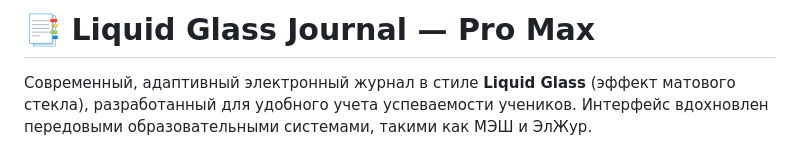
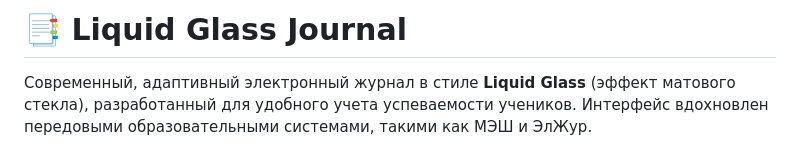
Before and after one commit to RascallySine18/journal, a Markdown page: README.md, the part around the change. Drawn GitHub-style.

```diff
--- a/README.md
+++ b/README.md
@@ -1,4 +1,4 @@
-# 📑 Liquid Glass Journal — Pro Max
+# 📑 Liquid Glass Journal
 
 Современный, адаптивный электронный журнал в стиле **Liquid Glass** (эффект матового стекла), разработанный для удобного учета успеваемости учеников. Интерфейс вдохновлен передовыми образовательными системами, такими как МЭШ и ЭлЖур.
 
```
